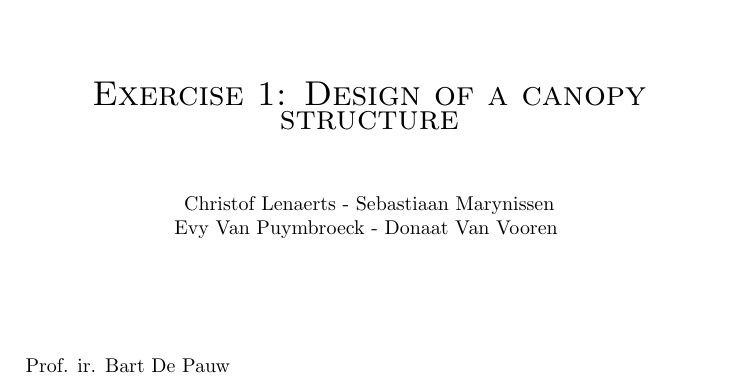
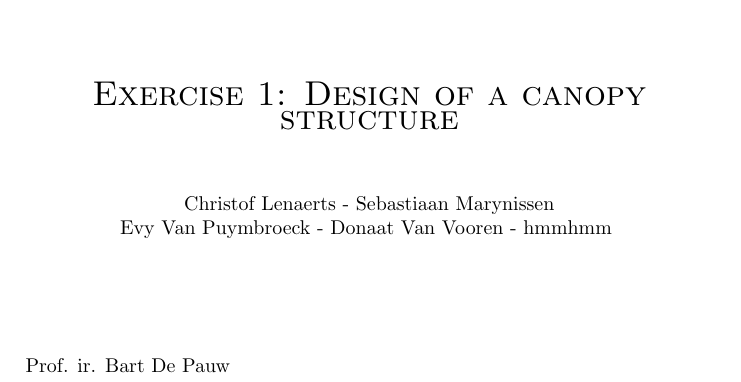
Before and after one commit to drvvoore/Git, a LaTeX document (verslag/ex1.tex): part of page 1 of 4, cut so that both start at the same text. Compiled offline with pdfLaTeX.

Commit message:
hmmhmm
hmmhmm toegevoegd aan namen

```diff
--- a/verslag/ex1.tex
+++ b/verslag/ex1.tex
@@ -30,7 +30,7 @@ Academiejaar: 2013-2014
 \textsc{\LARGE Exercise 1: Design of a canopy structure}\\
 [1cm]
 Christof Lenaerts - Sebastiaan Marynissen \\
-Evy Van Puymbroeck - Donaat Van Vooren
+Evy Van Puymbroeck - Donaat Van Vooren - hmmhmm
 \vspace*{\fill}
 
 \end{center}
```
Also changed, not shown: verslag/ex1.pdf.
